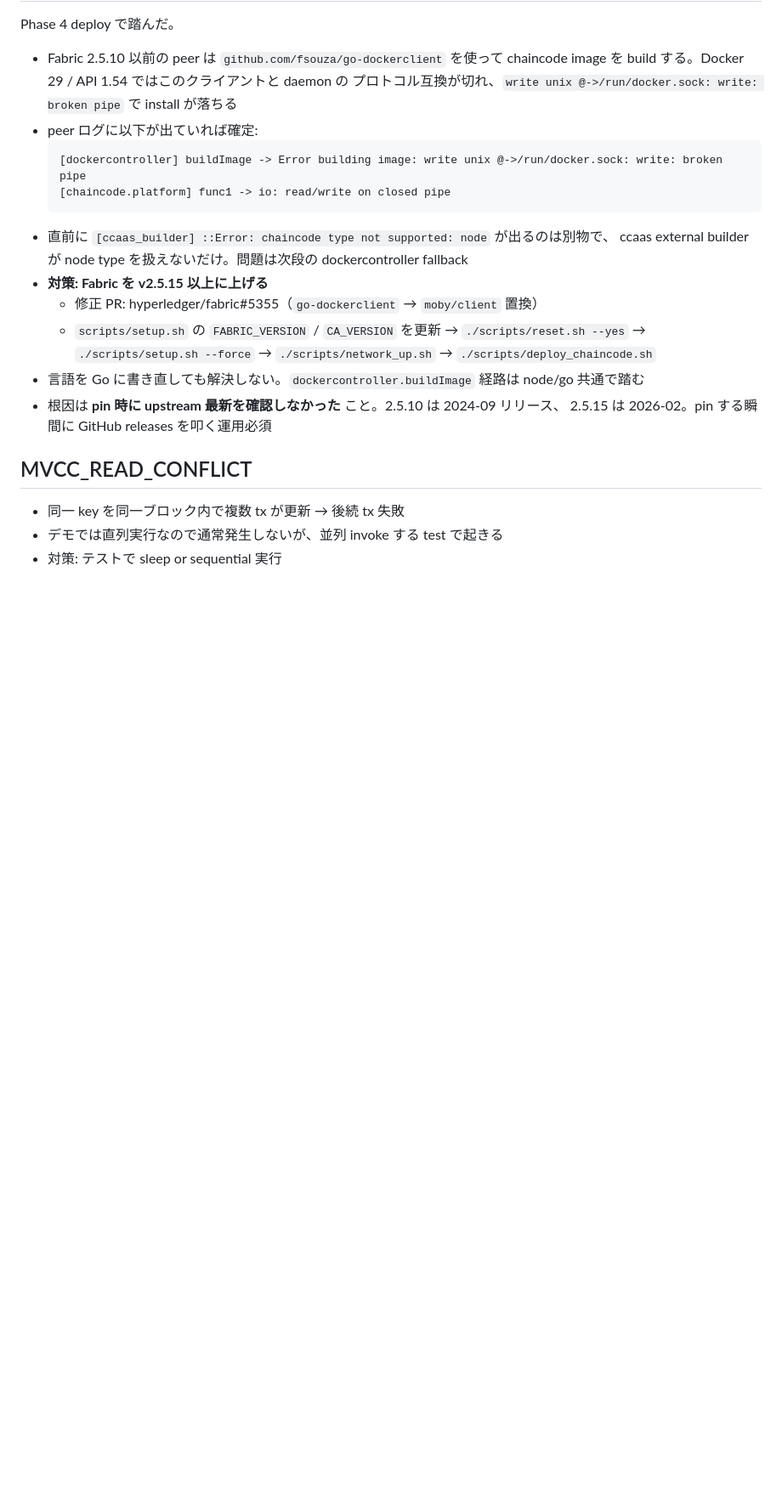
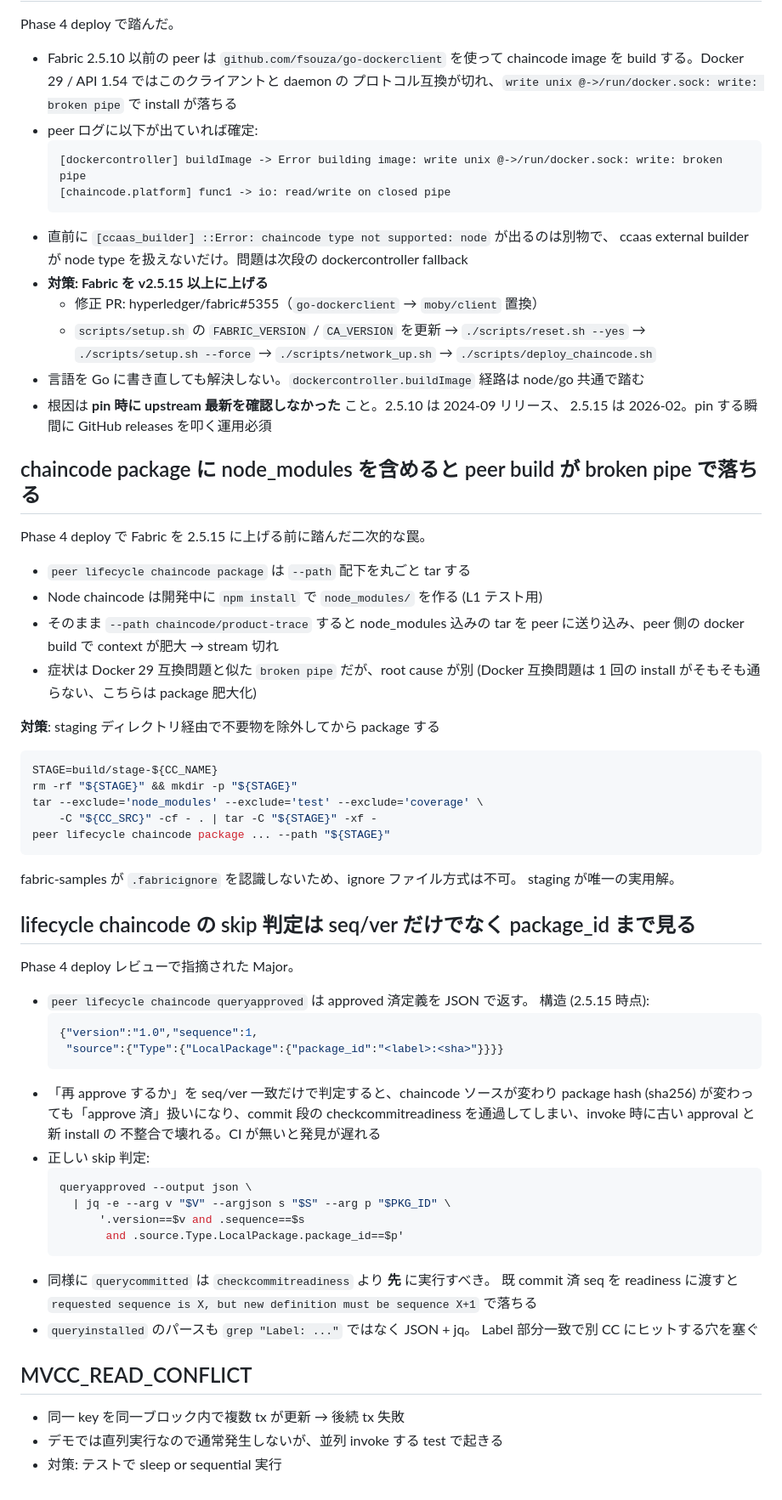
Before and after one commit to gghatano/hl-demo, a Markdown page: docs/fabric-pitfalls.md, the part around the change. Shown at 85% size. Drawn GitHub-style; blank space fills up the shorter version.

Commit message:
docs(phase4): 振り返り・ナレッジ整備
- fabric-pitfalls.md: Phase 4 で得た 2 件を追記
  - Node chaincode package に node_modules を含めると broken pipe
    (Docker 互換問題とは別の肥大化 root cause。staging 経由で除外する対策)
  - lifecycle skip 判定は seq/ver だけでなく package_id まで jq で厳密一致
    (querycommitted を checkcommitreadiness より先に呼ぶ順序含む)
- docs/tasks/phase4-deploy/tasks.md: Phase 5 への申し送り節を追加
  (Fabric 2.5.15 pin の維持、PEER_TARGETS 拡張余地、Admin MSP 固定の影響、
   再デプロイの version/sequence 同時インクリメント、手動 smoke 確認済項目)

Co-Authored-By: Claude Opus 4.6 (1M context) <noreply@anthropic.com>

````diff
--- a/docs/fabric-pitfalls.md
+++ b/docs/fabric-pitfalls.md
@@ -219,6 +219,56 @@ Phase 4 deploy で踏んだ。
 - 根因は **pin 時に upstream 最新を確認しなかった** こと。2.5.10 は 2024-09 リリース、
   2.5.15 は 2026-02。pin する瞬間に GitHub releases を叩く運用必須
 
+## chaincode package に node_modules を含めると peer build が broken pipe で落ちる
+
+Phase 4 deploy で Fabric を 2.5.15 に上げる前に踏んだ二次的な罠。
+
+- `peer lifecycle chaincode package` は `--path` 配下を丸ごと tar する
+- Node chaincode は開発中に `npm install` で `node_modules/` を作る (L1 テスト用)
+- そのまま `--path chaincode/product-trace` すると node_modules 込みの tar を
+  peer に送り込み、peer 側の docker build で context が肥大 → stream 切れ
+- 症状は Docker 29 互換問題と似た `broken pipe` だが、root cause が別
+  (Docker 互換問題は 1 回の install がそもそも通らない、こちらは package 肥大化)
+
+**対策**: staging ディレクトリ経由で不要物を除外してから package する
+```bash
+STAGE=build/stage-${CC_NAME}
+rm -rf "${STAGE}" && mkdir -p "${STAGE}"
+tar --exclude='node_modules' --exclude='test' --exclude='coverage' \
+    -C "${CC_SRC}" -cf - . | tar -C "${STAGE}" -xf -
+peer lifecycle chaincode package ... --path "${STAGE}"
+```
+
+fabric-samples が `.fabricignore` を認識しないため、ignore ファイル方式は不可。
+staging が唯一の実用解。
+
+## lifecycle chaincode の skip 判定は seq/ver だけでなく package_id まで見る
+
+Phase 4 deploy レビューで指摘された Major。
+
+- `peer lifecycle chaincode queryapproved` は approved 済定義を JSON で返す。
+  構造 (2.5.15 時点):
+  ```json
+  {"version":"1.0","sequence":1,
+   "source":{"Type":{"LocalPackage":{"package_id":"<label>:<sha>"}}}}
+  ```
+- 「再 approve するか」を seq/ver 一致だけで判定すると、chaincode ソースが変わり
+  package hash (sha256) が変わっても「approve 済」扱いになり、commit 段の
+  checkcommitreadiness を通過してしまい、invoke 時に古い approval と新 install の
+  不整合で壊れる。CI が無いと発見が遅れる
+- 正しい skip 判定:
+  ```bash
+  queryapproved --output json \
+    | jq -e --arg v "$V" --argjson s "$S" --arg p "$PKG_ID" \
+        '.version==$v and .sequence==$s
+         and .source.Type.LocalPackage.package_id==$p'
+  ```
+- 同様に `querycommitted` は `checkcommitreadiness` より **先** に実行すべき。
+  既 commit 済 seq を readiness に渡すと
+  `requested sequence is X, but new definition must be sequence X+1` で落ちる
+- `queryinstalled` のパースも `grep "Label: ..."` ではなく JSON + jq。
+  Label 部分一致で別 CC にヒットする穴を塞ぐ
+
 ## MVCC_READ_CONFLICT
 
 - 同一 key を同一ブロック内で複数 tx が更新 → 後続 tx 失敗
````
Also changed, not shown: 1 other file.
